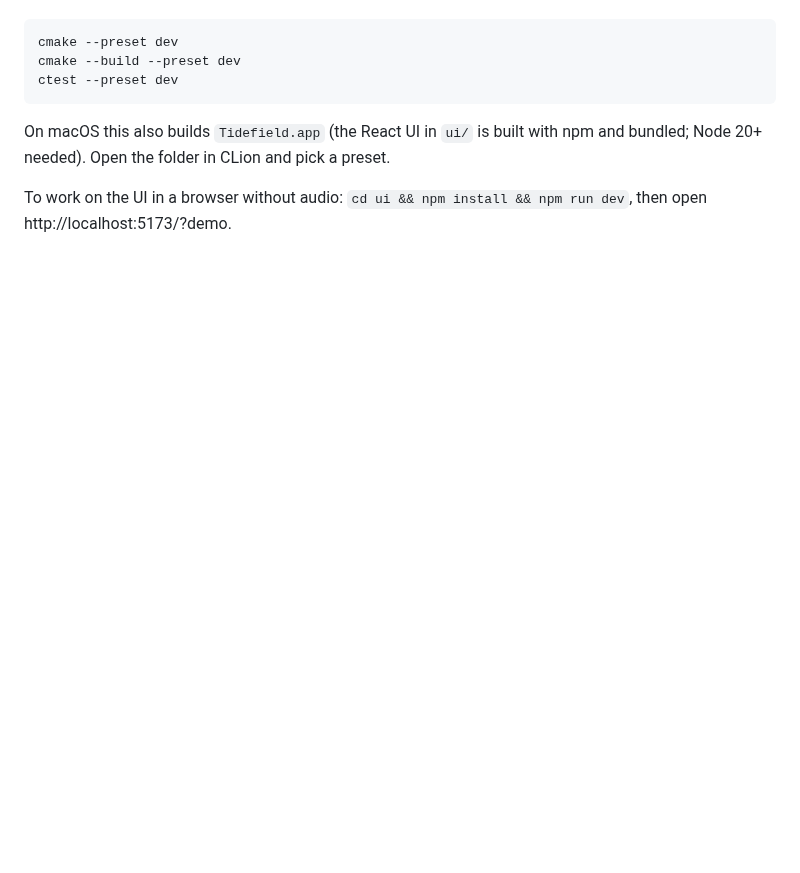
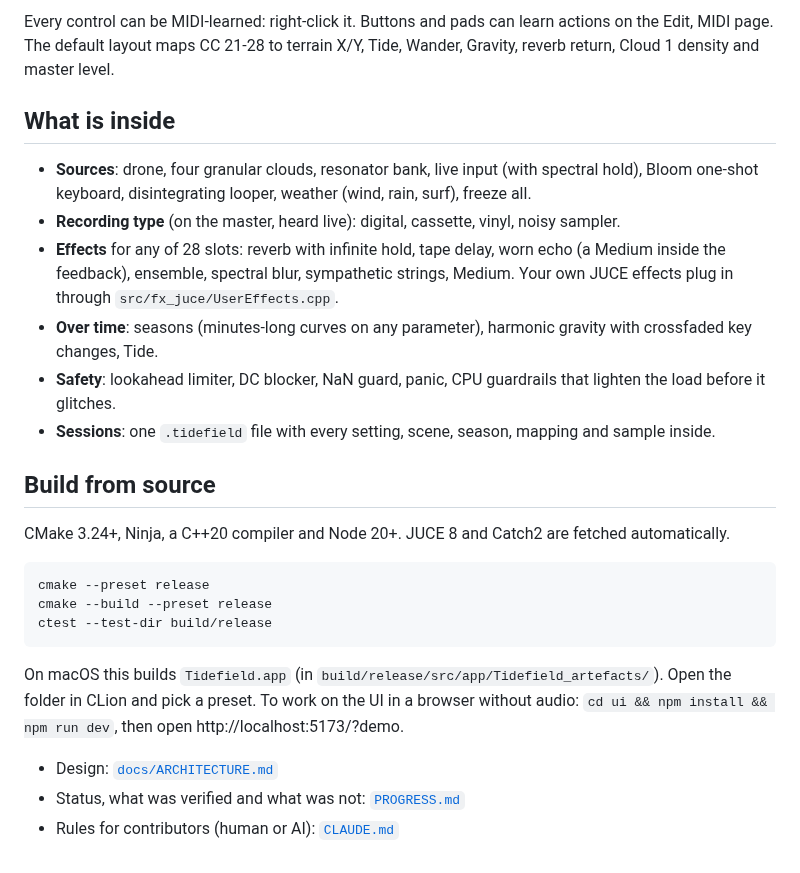
Before and after one commit to estrangedlovers/Tidefield, a Markdown page: README.md, the part around one of its changes. Drawn GitHub-style; blank space fills up the shorter version.

````diff
--- a/README.md
+++ b/README.md
@@ -14,13 +57,38 @@ Requires CMake 3.24+, Ninja and a C++20 compiler. JUCE 8 and Catch2 are fetched
+Every control can be MIDI-learned: right-click it. Buttons and pads can learn actions
+on the Edit, MIDI page. The default layout maps CC 21-28 to terrain X/Y, Tide, Wander,
+Gravity, reverb return, Cloud 1 density and master level.
+
+## What is inside
+
+- **Sources**: drone, four granular clouds, resonator bank, live input (with spectral
+  hold), Bloom one-shot keyboard, disintegrating looper, weather (wind, rain, surf),
+  freeze all.
+- **Recording type** (on the master, heard live): digital, cassette, vinyl, noisy sampler.
+- **Effects** for any of 28 slots: reverb with infinite hold, tape delay, worn echo
+  (a Medium inside the feedback), ensemble, spectral blur, sympathetic strings, Medium.
+  Your own JUCE effects plug in through `src/fx_juce/UserEffects.cpp`.
+- **Over time**: seasons (minutes-long curves on any parameter), harmonic gravity with
+  crossfaded key changes, Tide.
+- **Safety**: lookahead limiter, DC blocker, NaN guard, panic, CPU guardrails that
+  lighten the load before it glitches.
+- **Sessions**: one `.tidefield` file with every setting, scene, season, mapping and
+  sample inside.
+
+## Build from source
+
+CMake 3.24+, Ninja, a C++20 compiler and Node 20+. JUCE 8 and Catch2 are fetched
 automatically.
 
 ```
-cmake --preset dev
-cmake --build --preset dev
-ctest --preset dev
+cmake --preset release
+cmake --build --preset release
+ctest --test-dir build/release
 ```
 
-On macOS this also builds `Tidefield.app` (the React UI in `ui/` is built with npm
-and bundled; Node 20+ needed). Open the folder in CLion and pick a preset.
+On macOS this builds `Tidefield.app` (in `build/release/src/app/Tidefield_artefacts/`).
+Open the folder in CLion and pick a preset. To work on the UI in a browser without
+audio: `cd ui && npm install && npm run dev`, then open http://localhost:5173/?demo.
 
-To work on the UI in a browser without audio: `cd ui && npm install && npm run dev`,
-then open http://localhost:5173/?demo.
+- Design: [`docs/ARCHITECTURE.md`](docs/ARCHITECTURE.md)
+- Status, what was verified and what was not: [`PROGRESS.md`](PROGRESS.md)
+- Rules for contributors (human or AI): [`CLAUDE.md`](CLAUDE.md)
````
Also changed, not shown: other parts of README.md (+51 -8 lines), resources/icon/icon_1024.png (added), 6 other files.
